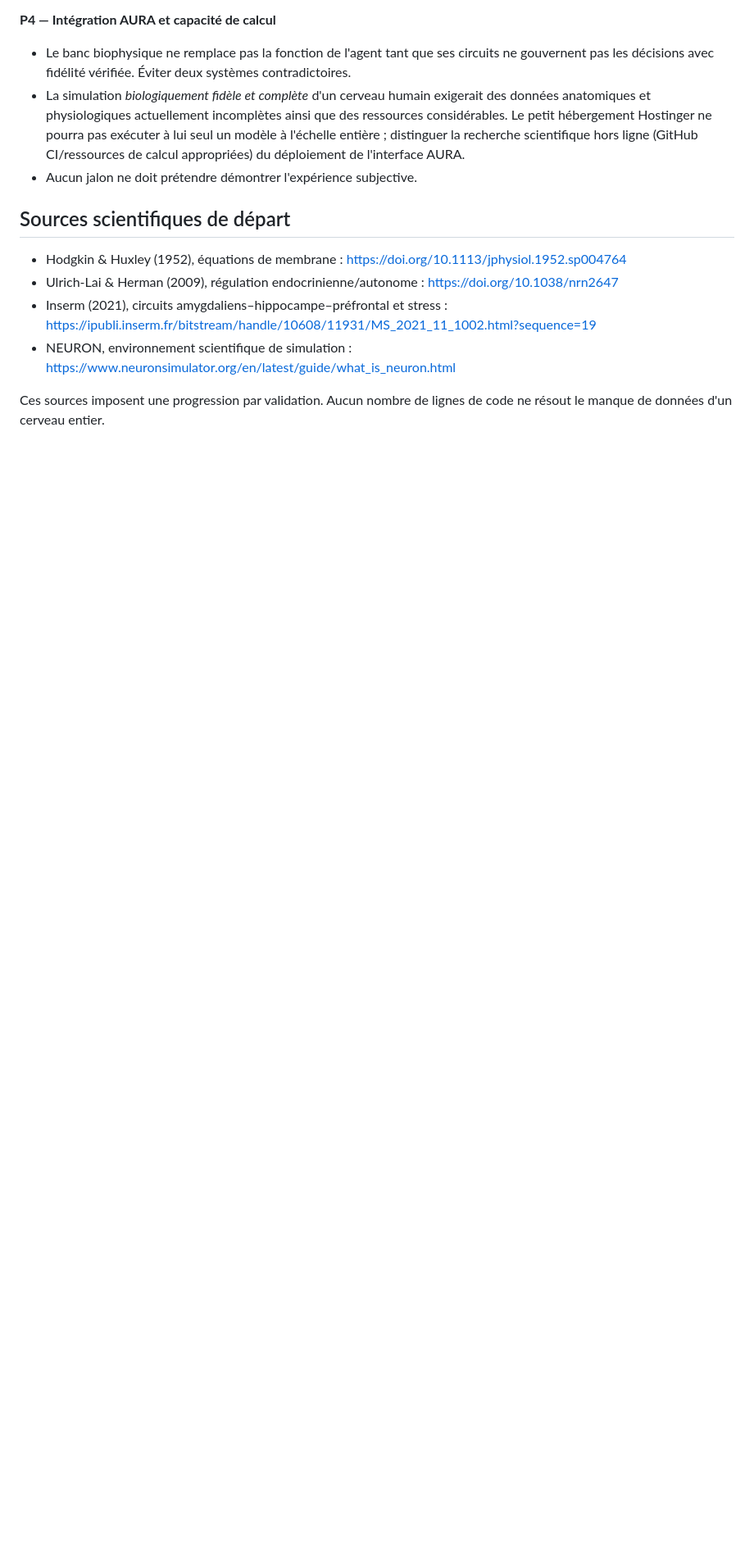
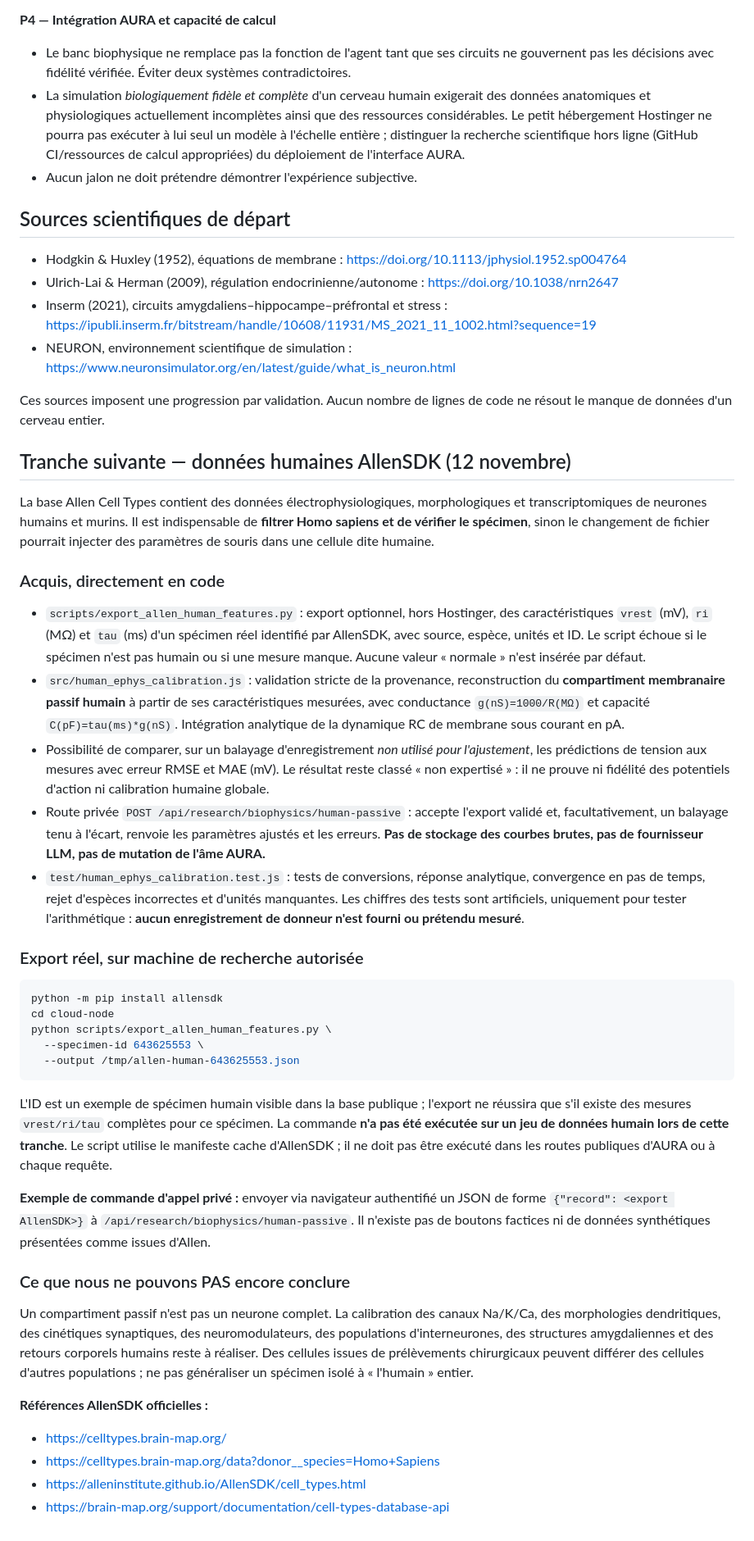
Before and after one commit to XDSawyerLoL/Auralive, a Markdown page: cloud-node/docs/AURA_EMULATION_BIOPHYSIQUE_CERVEAU_CORPS_20261112.md, the part around the change. Shown at 82% size. Rendered like a GitHub page; blank space fills up the shorter version.

Commit message:
docs(aura): reproducible Allen human electrophysiology import, calibration limits and benchmarks

````diff
--- a/cloud-node/docs/AURA_EMULATION_BIOPHYSIQUE_CERVEAU_CORPS_20261112.md
+++ b/cloud-node/docs/AURA_EMULATION_BIOPHYSIQUE_CERVEAU_CORPS_20261112.md
@@ -163,3 +163,76 @@ et **non calibrées sur l'humain**. Ne jamais appeler cet état du projet
 
 Ces sources imposent une progression par validation. Aucun nombre de
 lignes de code ne résout le manque de données d'un cerveau entier.
+
+
+## Tranche suivante — données humaines AllenSDK (12 novembre)
+
+La base Allen Cell Types contient des données électrophysiologiques, morphologiques
+et transcriptomiques de neurones humains et murins. Il est indispensable de
+**filtrer Homo sapiens et de vérifier le spécimen**, sinon le changement de
+fichier pourrait injecter des paramètres de souris dans une cellule dite humaine.
+
+### Acquis, directement en code
+
+- `scripts/export_allen_human_features.py` : export optionnel, hors Hostinger,
+  des caractéristiques `vrest` (mV), `ri` (MΩ) et `tau` (ms) d'un
+  spécimen réel identifié par AllenSDK, avec source, espèce, unités et ID.
+  Le script échoue si le spécimen n'est pas humain ou si une mesure manque.
+  Aucune valeur « normale » n'est insérée par défaut.
+- `src/human_ephys_calibration.js` : validation stricte de la provenance,
+  reconstruction du **compartiment membranaire passif humain** à partir de
+  ses caractéristiques mesurées, avec conductance `g(nS)=1000/R(MΩ)`
+  et capacité `C(pF)=tau(ms)*g(nS)`. Intégration analytique de la
+  dynamique RC de membrane sous courant en pA.
+- Possibilité de comparer, sur un balayage d'enregistrement *non utilisé
+  pour l'ajustement*, les prédictions de tension aux mesures avec erreur
+  RMSE et MAE (mV). Le résultat reste classé « non expertisé » : il ne
+  prouve ni fidélité des potentiels d'action ni calibration humaine globale.
+- Route privée `POST /api/research/biophysics/human-passive` : accepte
+  l'export validé et, facultativement, un balayage tenu à l'écart,
+  renvoie les paramètres ajustés et les erreurs. **Pas de stockage des
+  courbes brutes, pas de fournisseur LLM, pas de mutation de l'âme AURA.**
+- `test/human_ephys_calibration.test.js` : tests de conversions,
+  réponse analytique, convergence en pas de temps, rejet d'espèces
+  incorrectes et d'unités manquantes. Les chiffres des tests sont
+  artificiels, uniquement pour tester l'arithmétique : **aucun
+  enregistrement de donneur n'est fourni ou prétendu mesuré**.
+
+### Export réel, sur machine de recherche autorisée
+
+```bash
+python -m pip install allensdk
+cd cloud-node
+python scripts/export_allen_human_features.py \
+  --specimen-id 643625553 \
+  --output /tmp/allen-human-643625553.json
+```
+
+L'ID est un exemple de spécimen humain visible dans la base publique ;
+l'export ne réussira que s'il existe des mesures `vrest/ri/tau`
+complètes pour ce spécimen. La commande **n'a pas été exécutée
+sur un jeu de données humain lors de cette tranche**. Le script utilise
+le manifeste cache d'AllenSDK ; il ne doit pas être exécuté dans les
+routes publiques d'AURA ou à chaque requête.
+
+**Exemple de commande d'appel privé :** envoyer via navigateur
+authentifié un JSON de forme `{"record": <export AllenSDK>}` à
+`/api/research/biophysics/human-passive`.
+Il n'existe pas de boutons factices ni de données synthétiques
+présentées comme issues d'Allen.
+
+### Ce que nous ne pouvons PAS encore conclure
+
+Un compartiment passif n'est pas un neurone complet. La calibration des
+canaux Na/K/Ca, des morphologies dendritiques, des cinétiques synaptiques,
+des neuromodulateurs, des populations d'interneurones, des structures
+amygdaliennes et des retours corporels humains reste à réaliser.
+Des cellules issues de prélèvements chirurgicaux peuvent différer
+des cellules d'autres populations ; ne pas généraliser un spécimen
+isolé à « l'humain » entier.
+
+**Références AllenSDK officielles :**
+- https://celltypes.brain-map.org/
+- https://celltypes.brain-map.org/data?donor__species=Homo+Sapiens
+- https://alleninstitute.github.io/AllenSDK/cell_types.html
+- https://brain-map.org/support/documentation/cell-types-database-api
````
